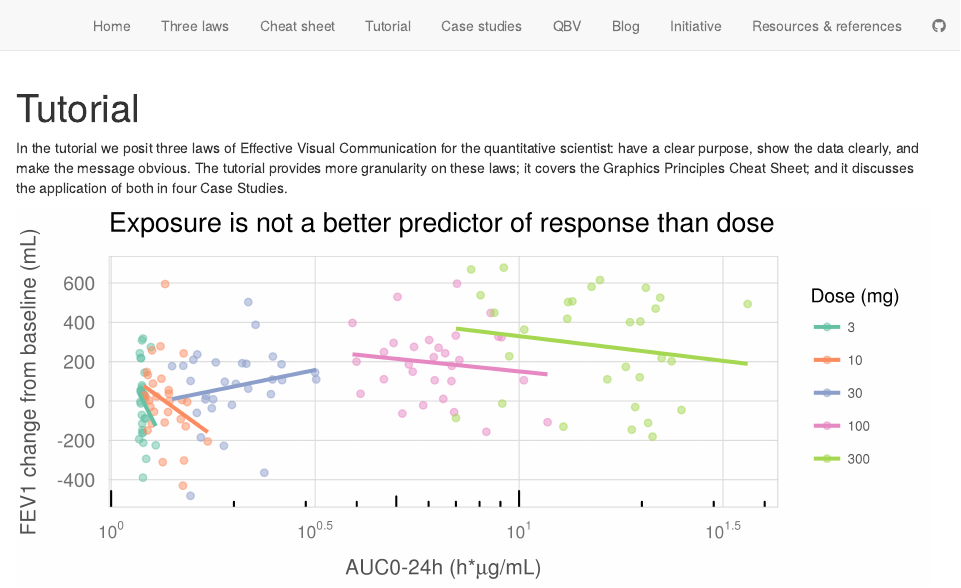
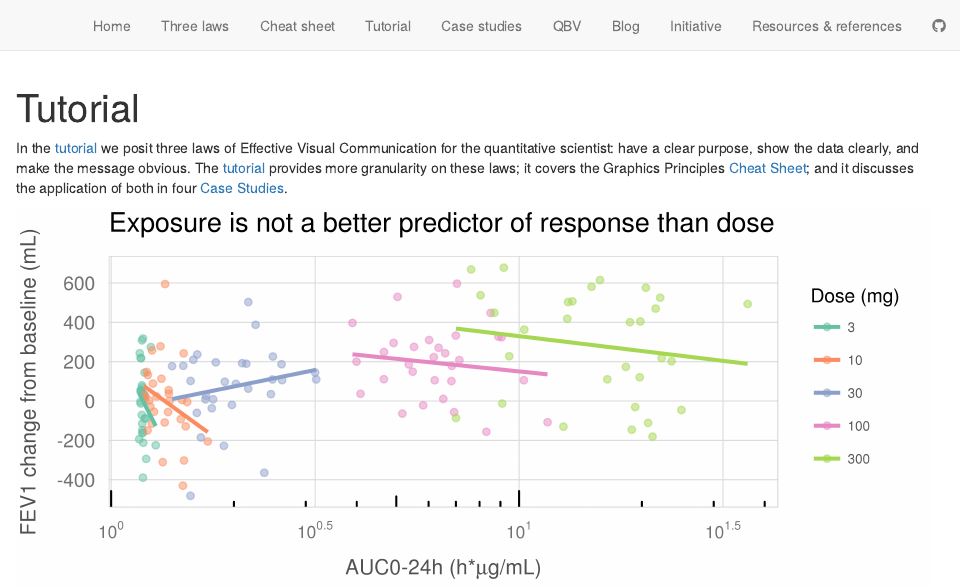
Before and after one commit to GraphicsPrinciples/GraphicsPrinciples.github.io, an R Markdown document (tutorial.Rmd): the page in a window 1100 px wide, from its top. Rendered offline with R 4.5, knitr and Pandoc, with nearby package versions; drawn as R Markdown's standard HTML page in place of the format the file asks for.

Commit message:
add links to the tutorial page

````diff
--- a/tutorial.Rmd
+++ b/tutorial.Rmd
@@ -1,7 +1,7 @@
 ---
 title: "Tutorial"
 description: |
-  Effective Visual Communication is essential in every step of a quantitative workflow, from scoping to execution and communicating results and conclusions. The goal of the tutorial is to convey this competency.
+  Effective Visual Communication is essential in every step of a quantitative workflow, from scoping to execution and communicating results and conclusions. The goal of the [tutorial](https://ascpt.onlinelibrary.wiley.com/doi/full/10.1002/psp4.12455) is to convey this competency.
 site: radix::radix_website
 ---
 
@@ -9,7 +9,7 @@ site: radix::radix_website
 knitr::opts_chunk$set(echo = FALSE)
 ```
 
-In the tutorial we posit three laws of Effective Visual Communication for the quantitative scientist: have a clear purpose, show the data clearly, and make the message obvious. The tutorial provides more granularity on these laws; it covers the Graphics Principles Cheat Sheet; and it discusses the application of both in four Case Studies.
+In the [tutorial](https://ascpt.onlinelibrary.wiley.com/doi/full/10.1002/psp4.12455) we posit three laws of Effective Visual Communication for the quantitative scientist: have a clear purpose, show the data clearly, and make the message obvious. The [tutorial](https://ascpt.onlinelibrary.wiley.com/doi/full/10.1002/psp4.12455) provides more granularity on these laws; it covers the Graphics Principles [Cheat Sheet](cheatsheet.html); and it discusses the application of both in four [Case Studies](https://graphicsprinciples.github.io/tutorial-case-studies).
 
 ```{r, fig.cap="Example visualistion from the tutorial"}
 knitr::include_graphics("assets/Case-study.png")
````
Also changed, not shown: tutorial.html, 1 other file.
